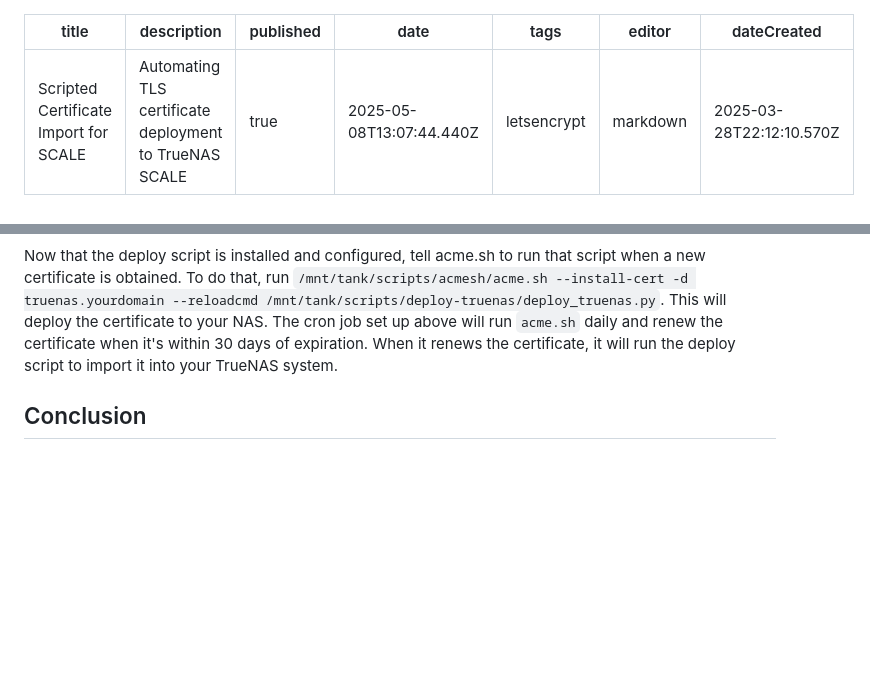
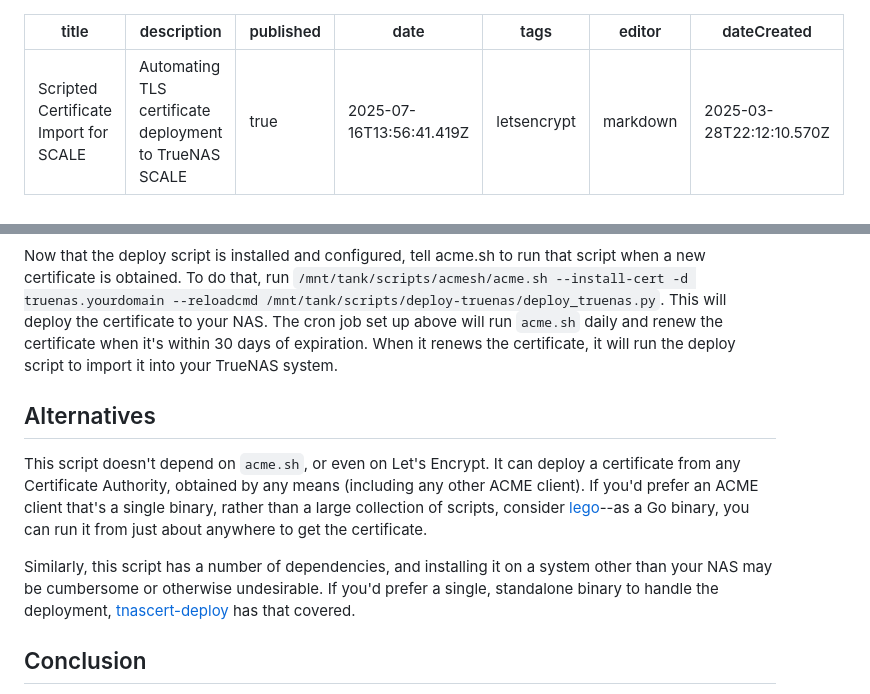
Before and after one commit to danb35/wiki, a Markdown page: fester/maintain-truenas/script-cert-scale.md, 2 parts joined by grey strips. GitHub-like rendering; blank space fills up the shorter version.

Commit message:
docs: update fester/maintain-truenas/script-cert-scale

```diff
--- a/fester/maintain-truenas/script-cert-scale.md
+++ b/fester/maintain-truenas/script-cert-scale.md
@@ -2,7 +2,7 @@
 title: Scripted Certificate Import for SCALE
 description: Automating TLS certificate deployment to TrueNAS SCALE
 published: true
-date: 2025-05-08T13:07:44.440Z
+date: 2025-07-16T13:56:41.419Z
 tags: letsencrypt
 editor: markdown
 dateCreated: 2025-03-28T22:12:10.570Z
@@ -68,5 +68,9 @@ The `verify_ssl = false` setting will cause the script to ignore any certificate
 The `delete_old_certs` setting will cause the script to delete any certificates in your TrueNAS system whose name begins with `letsencrypt`, other than the one you're currently importing.  It's recommended to set this to `true` to avoid the list of certificates in the UI being too cluttered.
 ### Deploy the certificate
 Now that the deploy script is installed and configured, tell acme.sh to run that script when a new certificate is obtained.  To do that, run `/mnt/tank/scripts/acmesh/acme.sh --install-cert -d truenas.yourdomain --reloadcmd /mnt/tank/scripts/deploy-truenas/deploy_truenas.py`.  This will deploy the certificate to your NAS.  The cron job set up above will run `acme.sh` daily and renew the certificate when it's within 30 days of expiration.  When it renews the certificate, it will run the deploy script to import it into your TrueNAS system.
+## Alternatives
+This script doesn't depend on `acme.sh`, or even on Let's Encrypt.  It can deploy a certificate from any Certificate Authority, obtained by any means (including any other ACME client).  If you'd prefer an ACME client that's a single binary, rather than a large collection of scripts, consider [lego](https://go-acme.github.io/lego/)--as a Go binary, you can run it from just about anywhere to get the certificate.
+
+Similarly, this script has a number of dependencies, and installing it on a system other than your NAS may be cumbersome or otherwise undesirable.  If you'd prefer a single, standalone binary to handle the deployment, [tnascert-deploy](https://github.com/jrushford/tnascert-deploy) has that covered.
 ## Conclusion
 This guide has demonstrated use of the deploy script in connection with `acme.sh`.  However, it can be used with any certificate, however obtained, and from whatever certificate authority.
```
